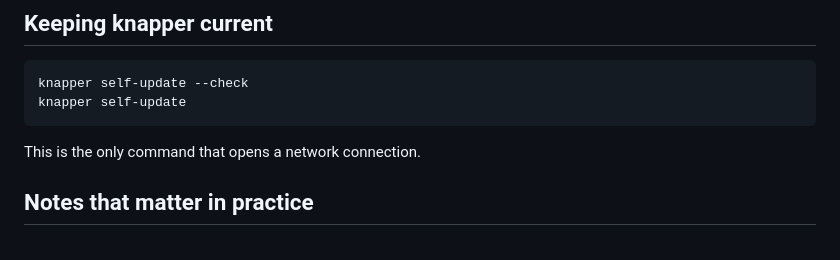
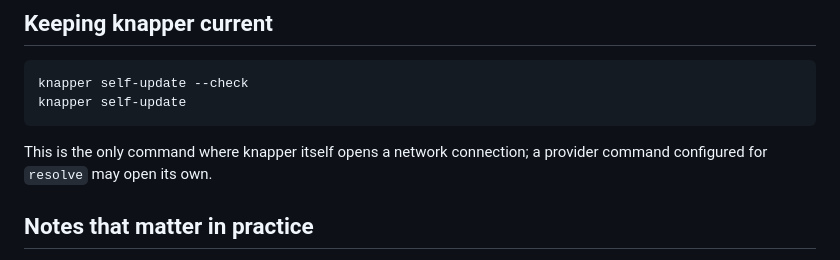
Before and after one commit to combinatrix-ai/knapper, a Markdown page: assets/knapper-skill.md, the part around one of its changes. Rendered like a GitHub page.

````diff
--- a/assets/knapper-skill.md
+++ b/assets/knapper-skill.md
@@ -252,7 +260,8 @@ knapper self-update --check
 knapper self-update
 ```
 
-This is the only command that opens a network connection.
+This is the only command where knapper itself opens a network connection; a
+provider command configured for `resolve` may open its own.
 
 ## Notes that matter in practice
 
````
Also changed, not shown: other parts of assets/knapper-skill.md (+14 -6 lines), README.md (+17 -6 lines).
